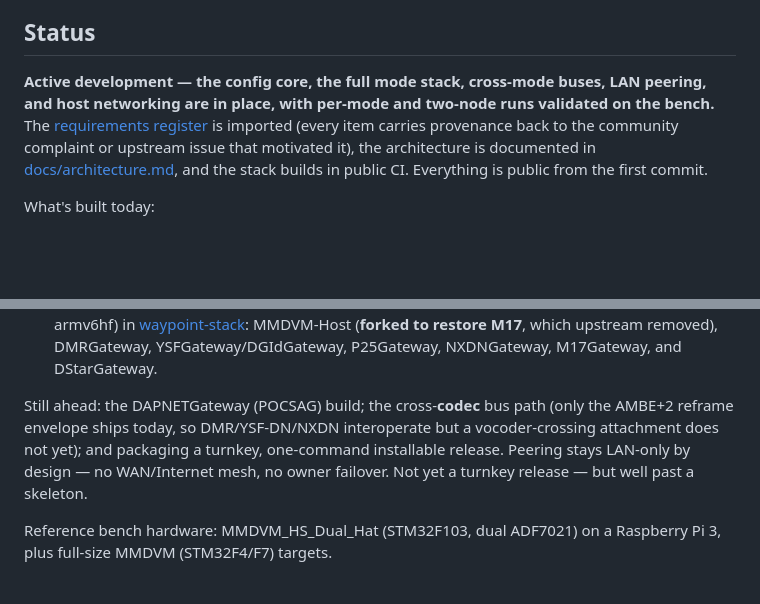
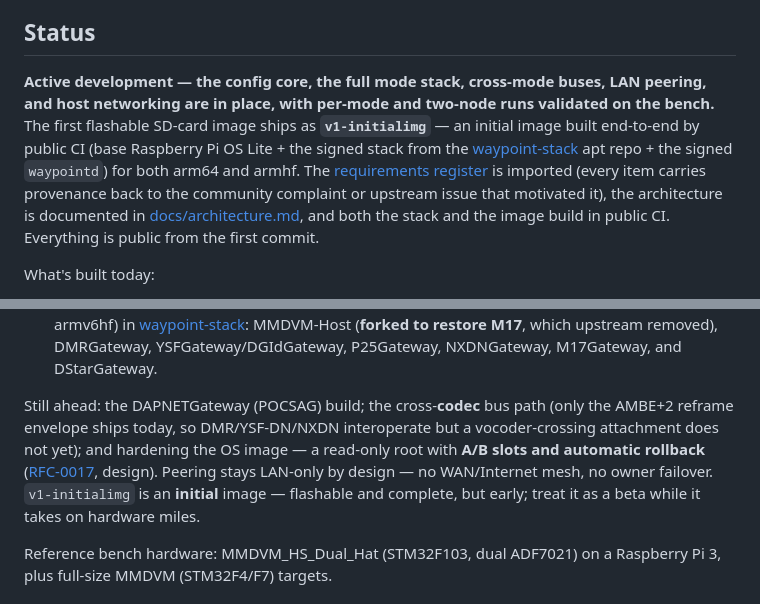
Before and after one commit to KN4OQW/waypoint, a Markdown page: README.md, 2 parts joined by grey strips. GitHub-like rendering; blank space fills up the shorter version.

Commit message:
Note the first flashable image release in the README
The image pipeline now builds both arches end-to-end in public CI, and the
first SD-card image ships as v1-initialimg. Reflect that in the status
section: call out the image as an initial, CI-built release; point the roadmap
at hardening it toward the RFC-0017 A/B-slot layout; and frame v1-initialimg
honestly as an early beta rather than a turnkey release.

Signed-off-by: Clint Chance <clintchance@gmail.com>

```diff
--- a/README.md
+++ b/README.md
@@ -33,7 +33,7 @@ W and Pi 1 are not supported. Full flashing, verification, and first-boot walk-t
 
 ## Status
 
-**Active development — the config core, the full mode stack, cross-mode buses, LAN peering, and host networking are in place, with per-mode and two-node runs validated on the bench.** The [requirements register](https://github.com/KN4OQW/waypoint/issues?q=is%3Aissue+label%3Atype%3Arequirement) is imported (every item carries provenance back to the community complaint or upstream issue that motivated it), the architecture is documented in [docs/architecture.md](docs/architecture.md), and the stack builds in public CI. Everything is public from the first commit.
+**Active development — the config core, the full mode stack, cross-mode buses, LAN peering, and host networking are in place, with per-mode and two-node runs validated on the bench.** The first flashable SD-card image ships as **`v1-initialimg`** — an initial image built end-to-end by public CI (base Raspberry Pi OS Lite + the signed stack from the [waypoint-stack](https://github.com/KN4OQW/waypoint-stack) apt repo + the signed `waypointd`) for both arm64 and armhf. The [requirements register](https://github.com/KN4OQW/waypoint/issues?q=is%3Aissue+label%3Atype%3Arequirement) is imported (every item carries provenance back to the community complaint or upstream issue that motivated it), the architecture is documented in [docs/architecture.md](docs/architecture.md), and both the stack and the image build in public CI. Everything is public from the first commit.
 
 What's built today:
 
@@ -56,7 +56,7 @@ What's built today:
 - **Host / OS networking** ([#32](https://github.com/KN4OQW/waypoint/issues/32)) — Wi-Fi and Ethernet/IPv4, plus hostname, timezone, NTP, and guarded VLAN, all configured from the UI. A network change is **confirm-or-revert**: a NetworkManager-native checkpoint restores the prior state if the new config would strand the box, so a bad setting can't lock you out. Hardware-validated.
 - **Gateway daemons** pinned and reproducibly built for four architectures (amd64, arm64, armhf, armv6hf) in [waypoint-stack](https://github.com/KN4OQW/waypoint-stack): MMDVM-Host (**forked to restore M17**, which upstream removed), DMRGateway, YSFGateway/DGIdGateway, P25Gateway, NXDNGateway, M17Gateway, and DStarGateway.
 
-Still ahead: the DAPNETGateway (POCSAG) build; the cross-**codec** bus path (only the AMBE+2 reframe envelope ships today, so DMR/YSF-DN/NXDN interoperate but a vocoder-crossing attachment does not yet); and packaging a turnkey, one-command installable release. Peering stays LAN-only by design — no WAN/Internet mesh, no owner failover. Not yet a turnkey release — but well past a skeleton.
+Still ahead: the DAPNETGateway (POCSAG) build; the cross-**codec** bus path (only the AMBE+2 reframe envelope ships today, so DMR/YSF-DN/NXDN interoperate but a vocoder-crossing attachment does not yet); and hardening the OS image — a read-only root with **A/B slots and automatic rollback** ([RFC-0017](docs/rfcs/0017-ab-image-slots.md), design). Peering stays LAN-only by design — no WAN/Internet mesh, no owner failover. `v1-initialimg` is an **initial** image — flashable and complete, but early; treat it as a beta while it takes on hardware miles.
 
 Reference bench hardware: MMDVM_HS_Dual_Hat (STM32F103, dual ADF7021) on a Raspberry Pi 3, plus full-size MMDVM (STM32F4/F7) targets.
 
```
